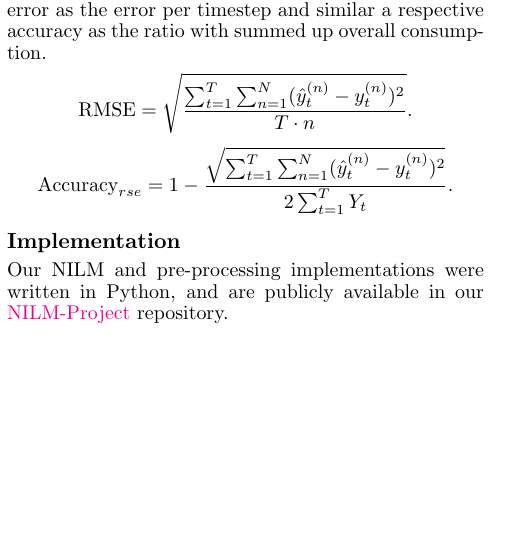
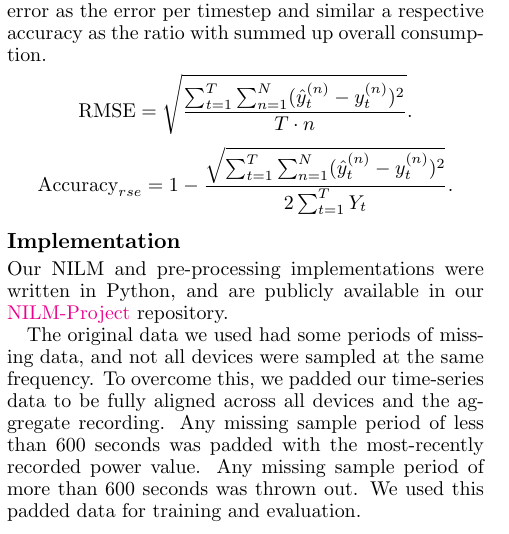
Before and after one commit to CMPUT-466-551-ML-Project/NILM-Project, a LaTeX paper (report/report.tex): part of one column of page 5 of 6, cut so that both start at the same text, the shorter picture padded with empty space. Compiled offline with pdfLaTeX.

Commit message:
REPORT: Add information about data padding.

```diff
--- a/report/report.tex
+++ b/report/report.tex
@@ -300,6 +300,12 @@ accuracy as the ratio with summed up overall consumption.
 \subsection{Implementation}
 Our NILM and pre-processing implementations were written in Python, and are publicly available in our \href{https://github.com/CMPUT-466-551-ML-Project/NILM-Project}{NILM-Project} repository.
 
+The original data we used had some periods of missing data, and not all devices were sampled at the same frequency.
+To overcome this, we padded our time-series data to be fully aligned across all devices and the aggregate recording.
+Any missing sample period of less than 600 seconds was padded with the most-recently recorded power value.
+Any missing sample period of more than 600 seconds was thrown out.
+We used this padded data for training and evaluation.
+
 \section{Discussion}
 
 \subsection{Future work and Extension}
```
